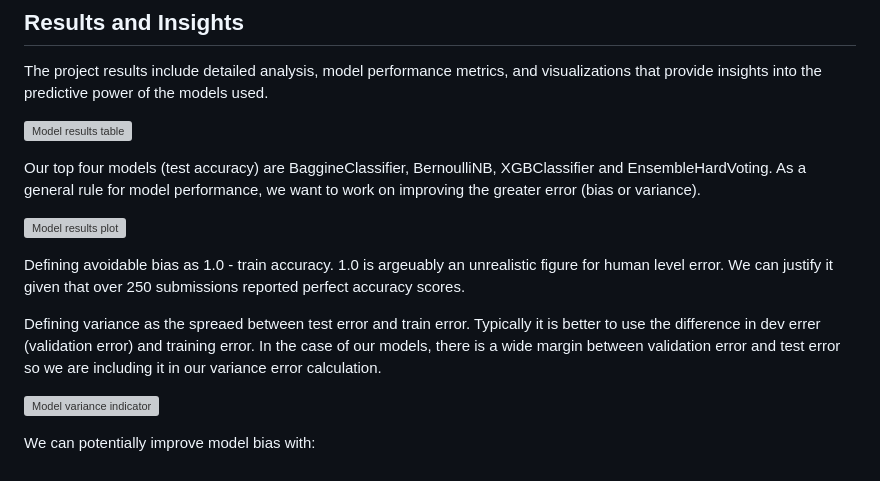
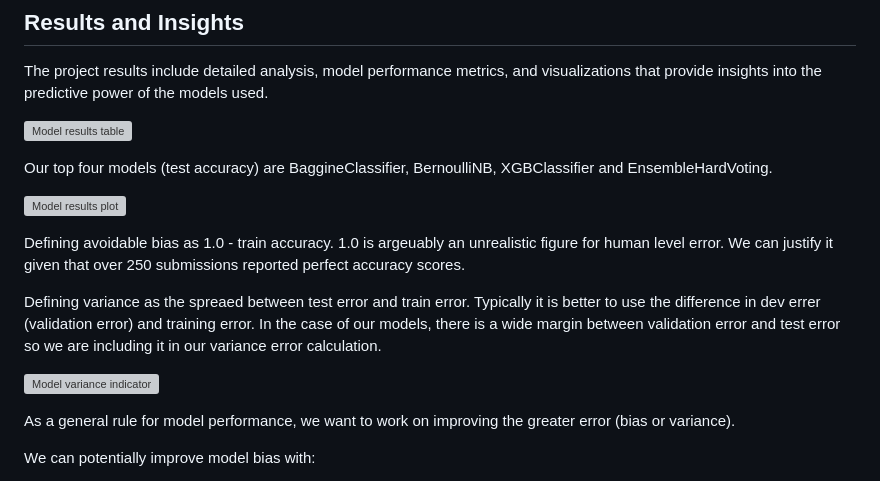
Before and after one commit to rexcoleman/Hybrid-Data-Science-Methodology-Titanic, a Markdown page: README.md, the part around the change. Rendered like a GitHub page; grey boxes are pictures that could not be loaded.

```diff
--- a/README.md
+++ b/README.md
@@ -239,7 +239,7 @@ The project results include detailed analysis, model performance metrics, and vi
 
 ![Model results table](Images/ModelMeasurementsPlot.png)
 
-Our top four models (test accuracy) are BaggineClassifier, BernoulliNB, XGBClassifier and EnsembleHardVoting. As a general rule for model performance, we want to work on improving the greater error (bias or variance).
+Our top four models (test accuracy) are BaggineClassifier, BernoulliNB, XGBClassifier and EnsembleHardVoting.
 
 ![Model results plot](Images/ModelMeasurementsTable.png)
 
@@ -249,7 +249,7 @@ Defining variance as the spreaed between test error and train error.  Typically
 
 ![Model variance indicator](Images/BiasVariancePlot.png)
 
-
+As a general rule for model performance, we want to work on improving the greater error (bias or variance).
 
 We can potentially improve model bias with:
 - Use a larger neural network
```
